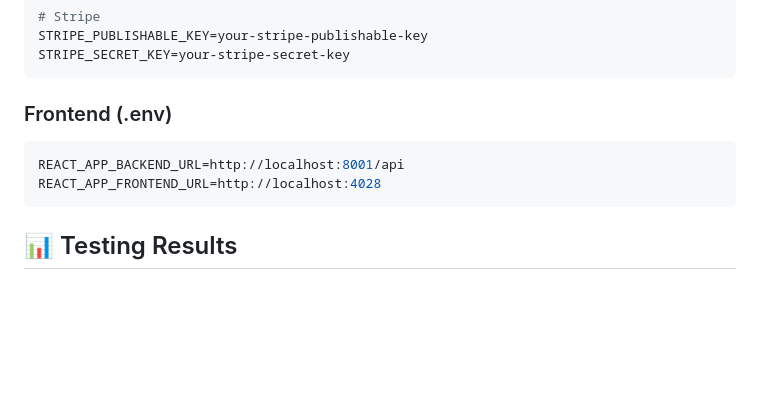
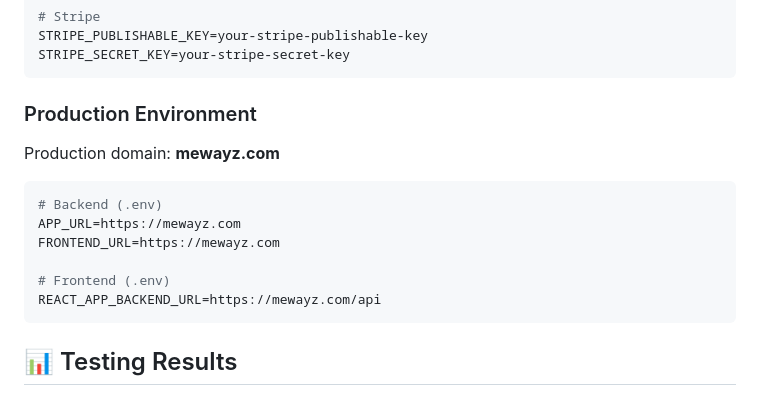
Before and after one commit to ins72/mewayz_dashboard, a Markdown page: COMPREHENSIVE_README.md, the part around the change. GitHub-like rendering; blank space fills up the shorter version.

Commit message:
auto-commit for bce59678-67de-47c6-94d3-92948a7dff95

````diff
--- a/COMPREHENSIVE_README.md
+++ b/COMPREHENSIVE_README.md
@@ -194,10 +194,16 @@ STRIPE_PUBLISHABLE_KEY=your-stripe-publishable-key
 STRIPE_SECRET_KEY=your-stripe-secret-key
 ```
 
-### Frontend (.env)
+### Production Environment
+Production domain: **mewayz.com**
+
 ```env
-REACT_APP_BACKEND_URL=http://localhost:8001/api
-REACT_APP_FRONTEND_URL=http://localhost:4028
+# Backend (.env)
+APP_URL=https://mewayz.com
+FRONTEND_URL=https://mewayz.com
+
+# Frontend (.env)
+REACT_APP_BACKEND_URL=https://mewayz.com/api
 ```
 
 ## 📊 Testing Results
````
